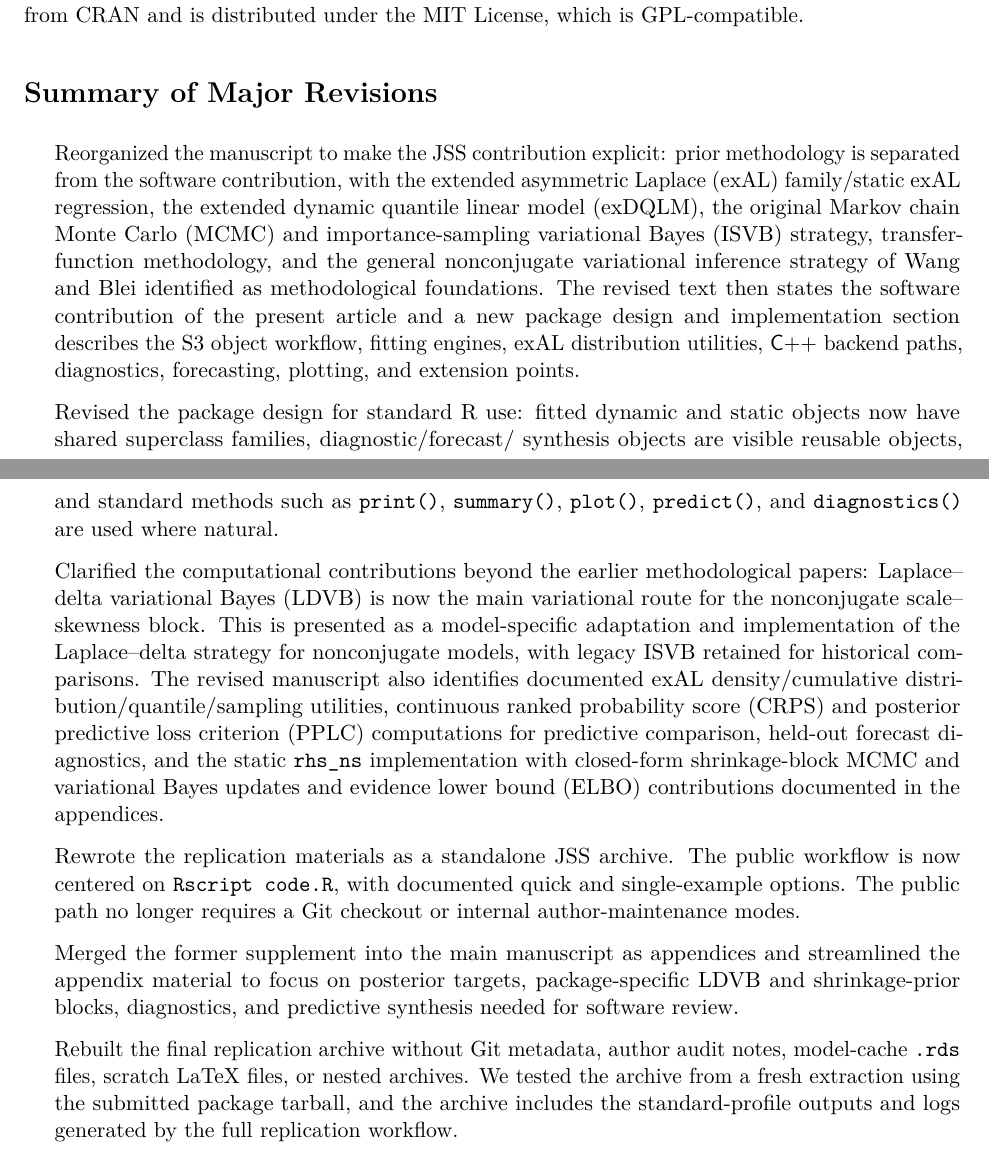
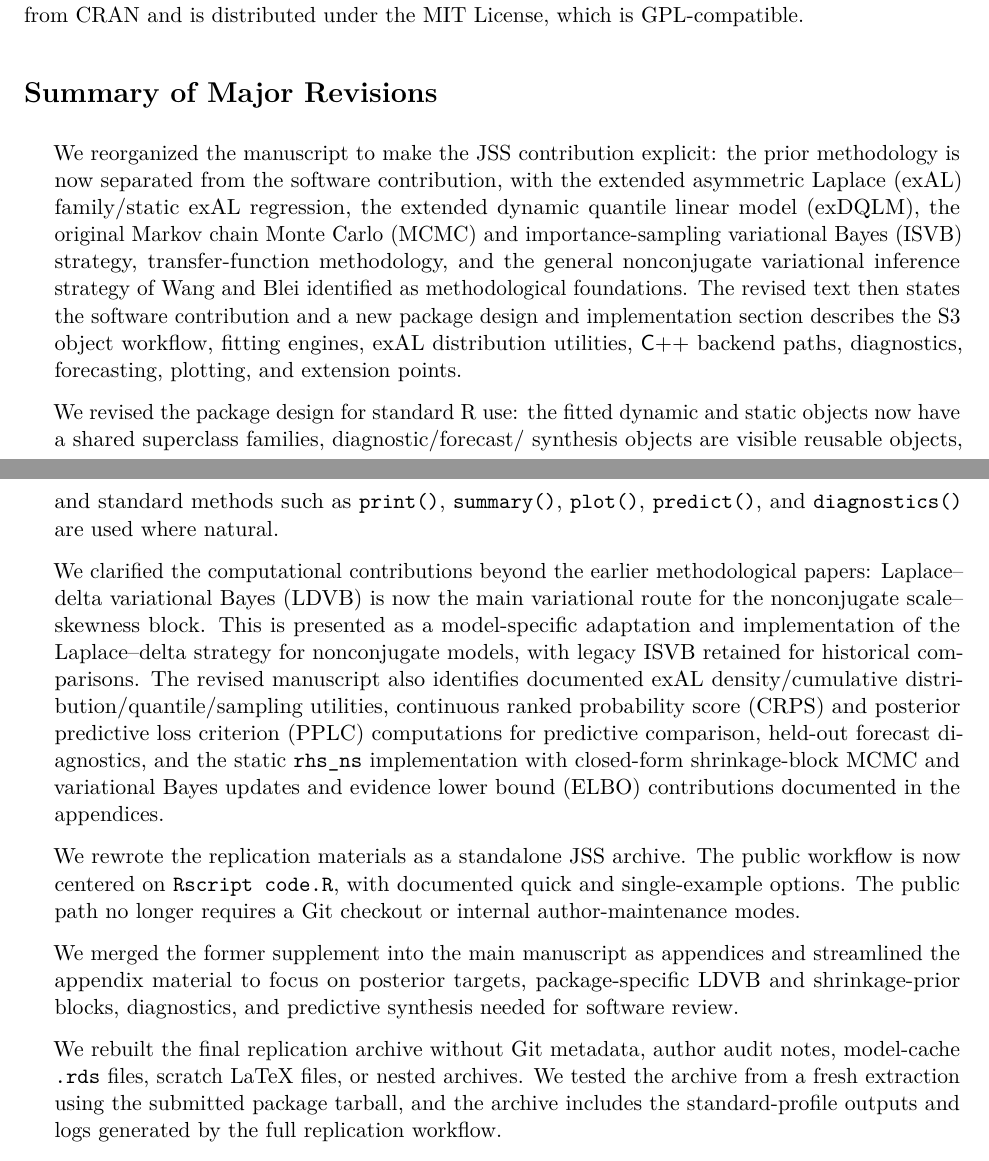
Before and after one commit to AntonioAPDL/exdqlm---Article, a LaTeX document (response-to-editor.tex): two parts of pages 1 and 2 of 8, joined at a grey line, cut so that both start at the same text. Compiled offline with pdfLaTeX.

Commit message:
Last Raquel Changes

```diff
--- a/response-to-editor.tex
+++ b/response-to-editor.tex
@@ -69,23 +69,22 @@ MIT License, which is GPL-compatible.
 \section*{Summary of Major Revisions}
 
 \begin{itemize}
-\item[] Reorganized the manuscript to make the JSS contribution explicit:
-  prior methodology is separated from the software contribution, with the
+\item[] We reorganized the manuscript to make the JSS contribution explicit:
+  the prior methodology is now separated from the software contribution, with the
   extended asymmetric Laplace (exAL) family/static exAL regression, the
   extended dynamic quantile linear model (exDQLM), the original Markov chain
   Monte Carlo (MCMC) and importance-sampling variational Bayes (ISVB) strategy,
   transfer-function methodology, and the general nonconjugate
   variational inference strategy of Wang and Blei identified as methodological
   foundations.
-  The revised text then states the software contribution of the present article
-  and a new package design and implementation section describes the S3 object
+  The revised text then states the software contribution and a new package design and implementation section describes the S3 object
   workflow, fitting engines, exAL distribution utilities, \proglang{C++} backend
   paths, diagnostics, forecasting, plotting, and extension points.
-\item[] Revised the package design for standard R use: fitted dynamic and
-  static objects now have shared superclass families, diagnostic/forecast/
+\item[] We revised the package design for standard R use: the fitted dynamic and
+  static objects now have a shared superclass families, diagnostic/forecast/
   synthesis objects are visible reusable objects, and standard methods such as
   \code{print()}, \code{summary()}, \code{plot()}, \code{predict()}, and \code{diagnostics()} are used where natural.
-\item[] Clarified the computational contributions beyond the earlier
+\item[] We clarified the computational contributions beyond the earlier
   methodological papers: Laplace--delta variational Bayes (LDVB) is now the
   main variational route for the nonconjugate scale--skewness block. This is
   presented as a model-specific adaptation and implementation of the
@@ -97,15 +96,15 @@ MIT License, which is GPL-compatible.
   and the static \code{rhs\_ns} implementation with closed-form
   shrinkage-block MCMC and variational Bayes updates and evidence lower bound
   (ELBO) contributions documented in the appendices.
-\item[] Rewrote the replication materials as a standalone JSS archive. The
+\item[] We rewrote the replication materials as a standalone JSS archive. The
   public workflow is now centered on \code{Rscript code.R}, with documented
   quick and single-example options. The public path no longer requires a Git
   checkout or internal author-maintenance modes.
-\item[] Merged the former supplement into the main manuscript as appendices and
+\item[] We merged the former supplement into the main manuscript as appendices and
   streamlined the appendix material to focus on posterior targets,
   package-specific LDVB and shrinkage-prior blocks, diagnostics, and predictive
   synthesis needed for software review.
-\item[] Rebuilt the final replication archive without Git metadata, author audit
+\item[] We rebuilt the final replication archive without Git metadata, author audit
   notes, model-cache \code{.rds} files, scratch LaTeX files, or nested archives.
   We tested the archive from a fresh extraction using the submitted package
   tarball, and the archive includes the standard-profile outputs and logs
```
